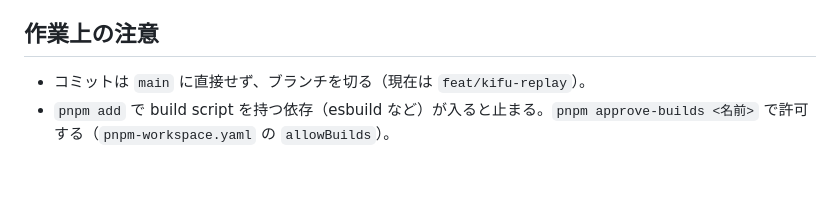
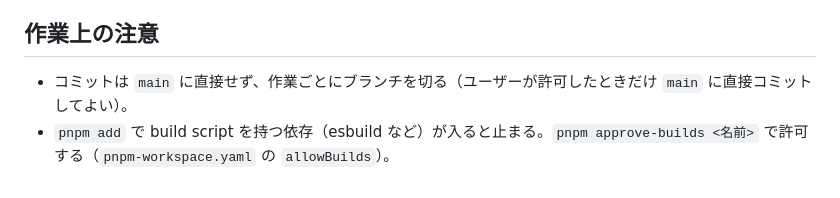
Before and after one commit to tempakyousuke/tsuitate-movie, a Markdown page: CLAUDE.md, the part around the change. Drawn GitHub-style.

Commit message:
CLAUDE.md の作業ブランチの記述を更新する
feat/kifu-replay は main にマージ済みなので、現在のブランチ名の記述を外す。

Co-Authored-By: Claude Opus 5.5 <noreply@anthropic.com>

```diff
--- a/CLAUDE.md
+++ b/CLAUDE.md
@@ -121,5 +121,5 @@ pnpm characters:link      # assets/ の立ち絵素材を public/characters/<話
 
 ## 作業上の注意
 
-- コミットは `main` に直接せず、ブランチを切る（現在は `feat/kifu-replay`）。
+- コミットは `main` に直接せず、作業ごとにブランチを切る（ユーザーが許可したときだけ `main` に直接コミットしてよい）。
 - `pnpm add` で build script を持つ依存（esbuild など）が入ると止まる。`pnpm approve-builds <名前>` で許可する（`pnpm-workspace.yaml` の `allowBuilds`）。
```
